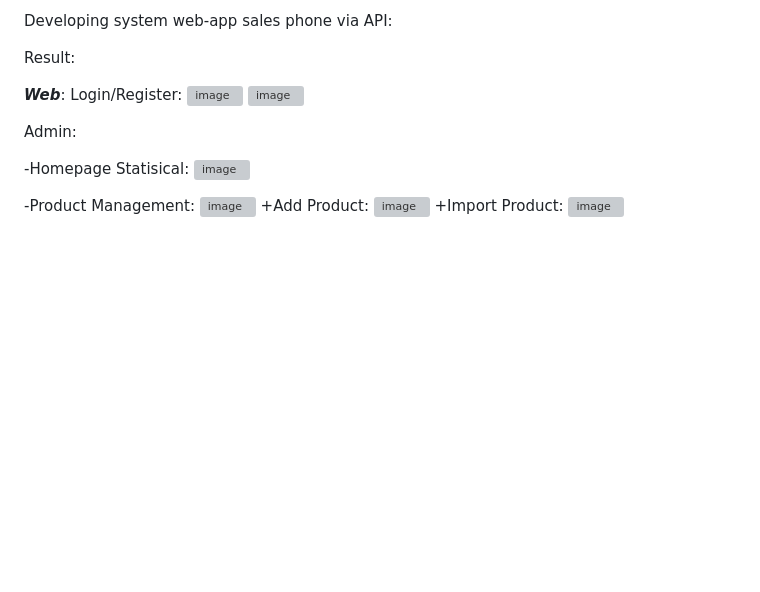
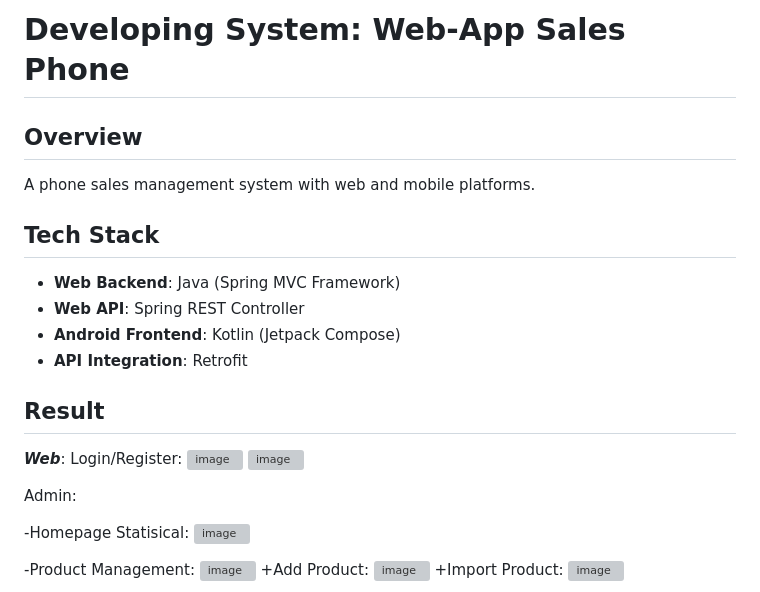
Before and after one commit to VanLoiK23/Project-3-Development-of-a-System-with-App-and-Web-communicating-via-API, a Markdown page: README.md, the part around the change. Rendered like a GitHub page; blank space fills up the shorter version; grey boxes are pictures that could not be loaded.

Commit message:
README. ABOUT PROJECT 3md

```diff
--- a/README.md
+++ b/README.md
@@ -1,6 +1,15 @@
-Developing system web-app sales phone via API:
+# Developing System: Web-App Sales Phone
 
-Result:
+## Overview
+A phone sales management system with web and mobile platforms.
+
+## Tech Stack
+- **Web Backend**: Java (Spring MVC Framework)
+- **Web API**: Spring REST Controller
+- **Android Frontend**: Kotlin (Jetpack Compose)
+- **API Integration**: Retrofit
+
+## Result
 
 *******************************************************Web*******************************************************:
 Login/Register:
```
